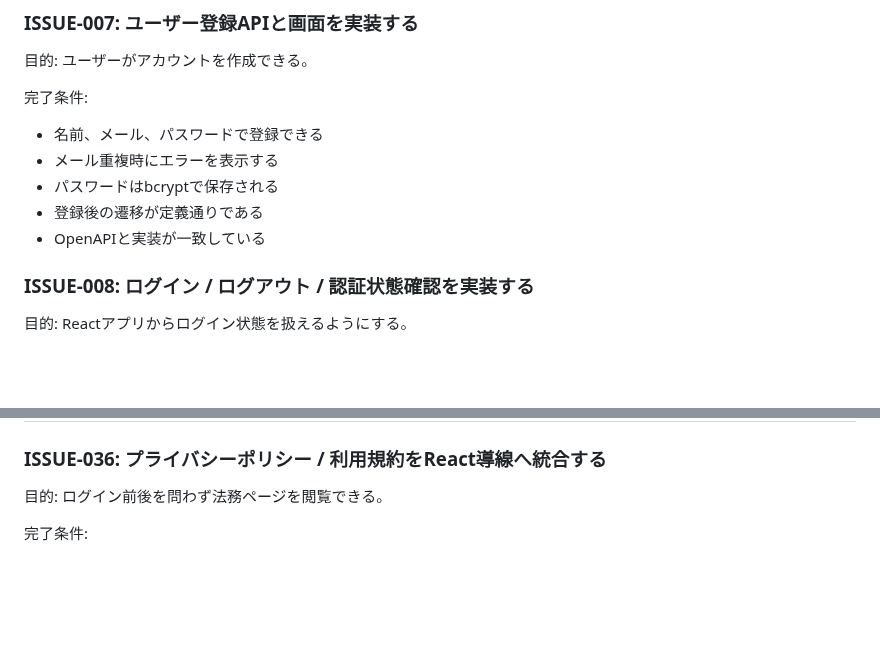
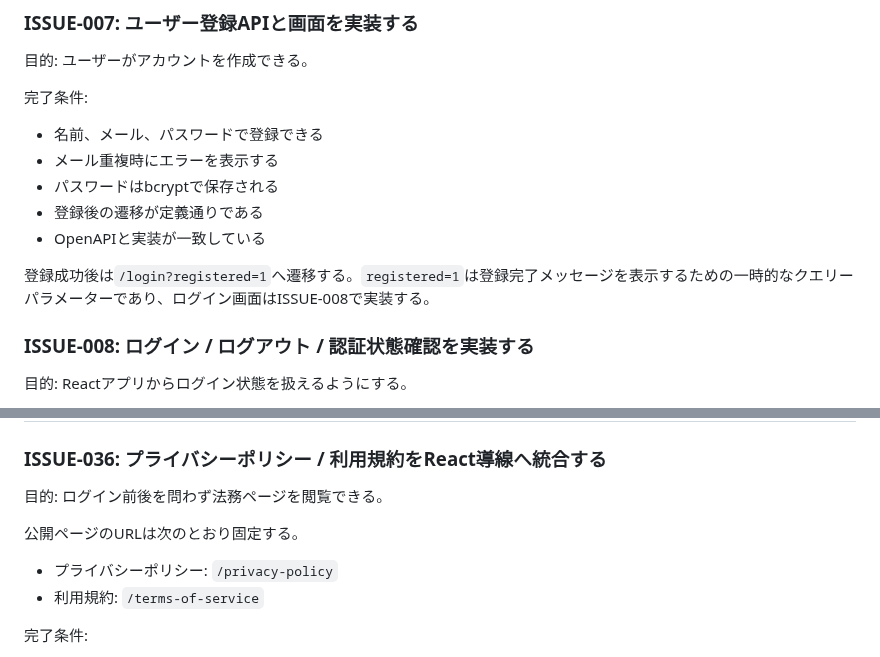
Before and after one commit to yuu-ux/online-workspace, a Markdown page: docs/implementation_issues.md, 2 parts joined by grey strips. Rendered like a GitHub page; blank space fills up the shorter version.

Commit message:
docs: define auth and legal page routes

```diff
--- a/docs/implementation_issues.md
+++ b/docs/implementation_issues.md
@@ -182,6 +182,8 @@
 - パスワードはbcryptで保存される
 - 登録後の遷移が定義通りである
 - OpenAPIと実装が一致している
+
+登録成功後は`/login?registered=1`へ遷移する。`registered=1`は登録完了メッセージを表示するための一時的なクエリーパラメーターであり、ログイン画面はISSUE-008で実装する。
 
 ### ISSUE-008: ログイン / ログアウト / 認証状態確認を実装する
 
@@ -529,6 +531,11 @@
 
 目的: ログイン前後を問わず法務ページを閲覧できる。
 
+公開ページのURLは次のとおり固定する。
+
+- プライバシーポリシー: `/privacy-policy`
+- 利用規約: `/terms-of-service`
+
 完了条件:
 
 - Reactルーティングから閲覧できる
```
